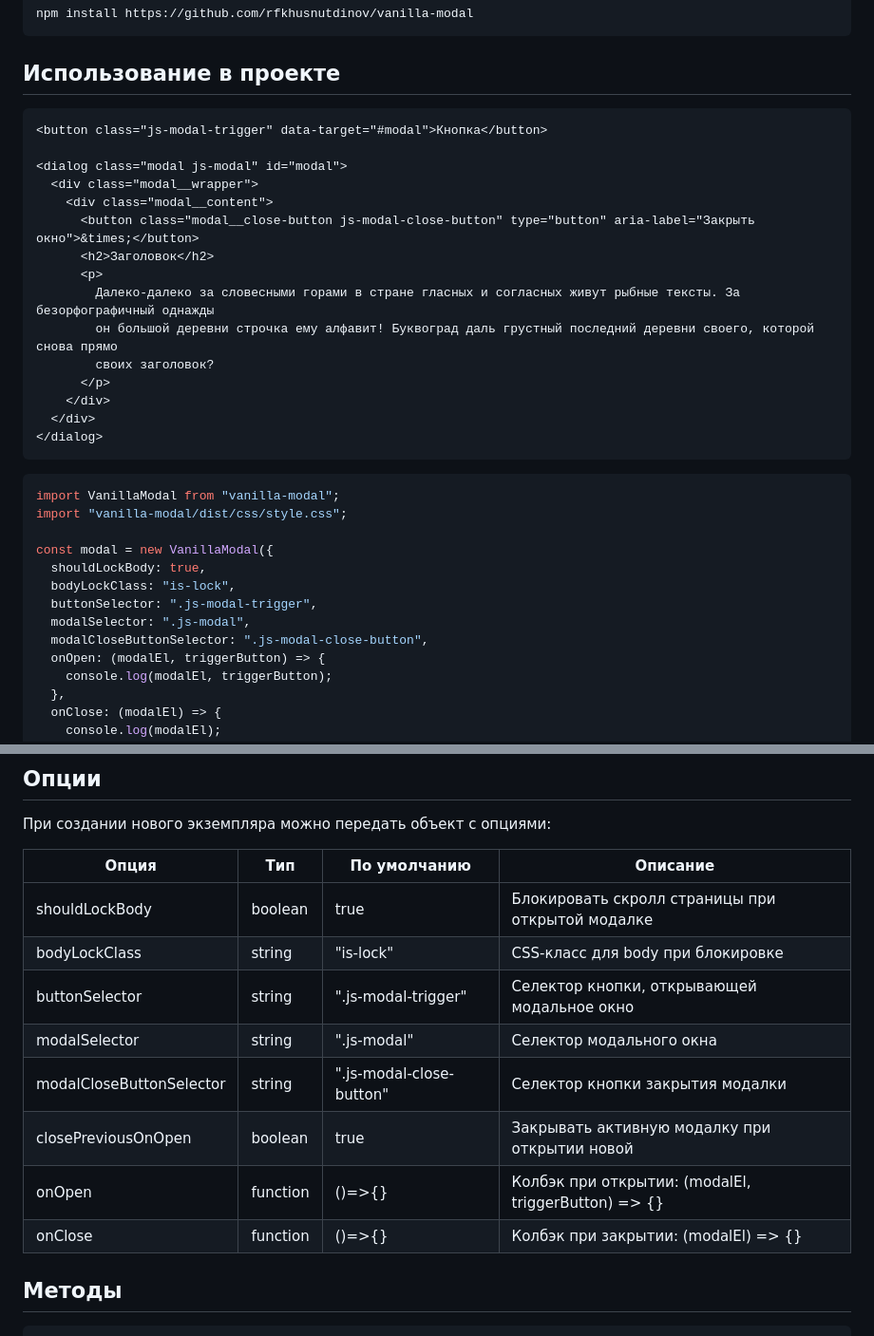
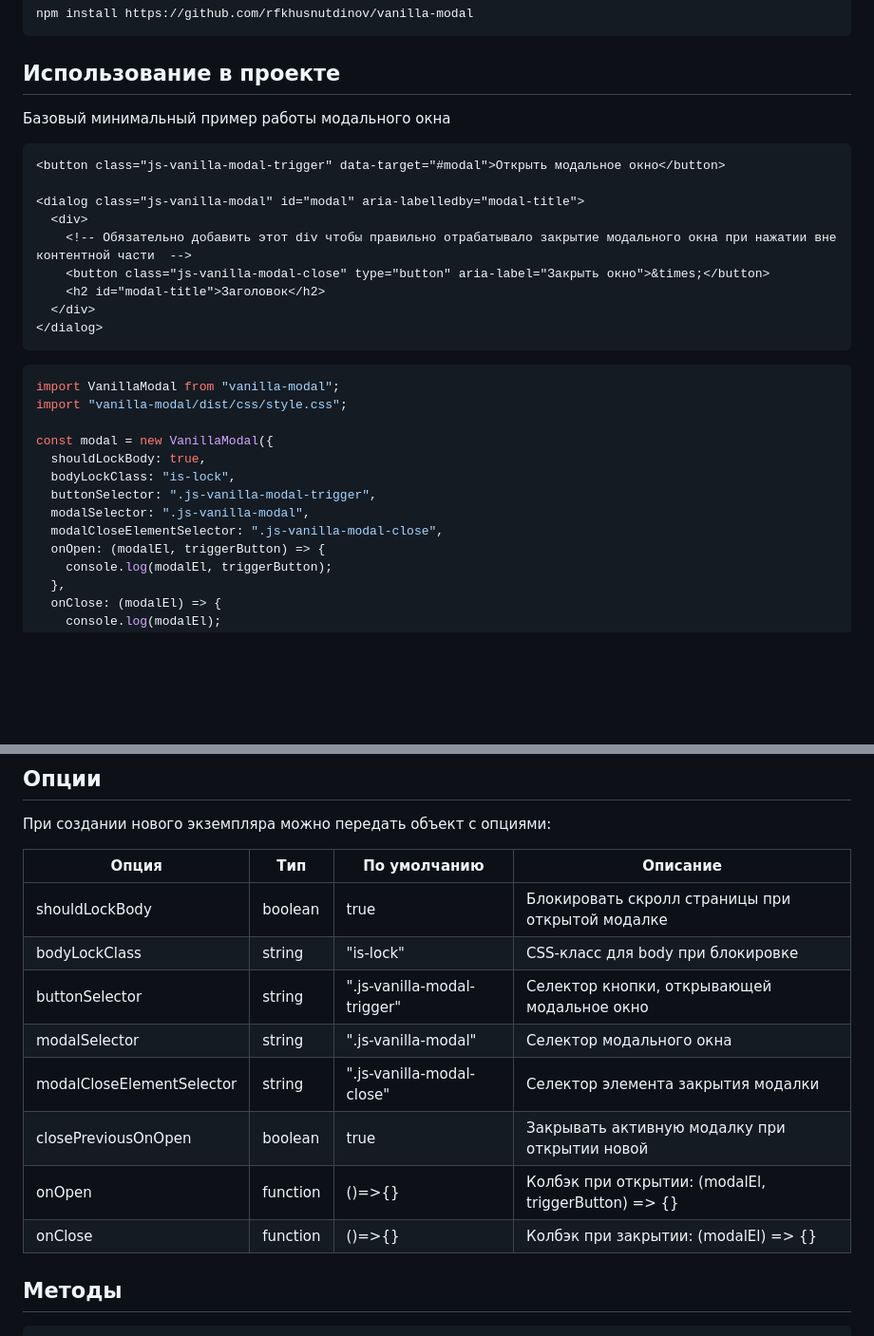
Before and after one commit to rfkhusnutdinov/vanilla-modal, a Markdown page: README.md, 2 parts joined by grey strips. Shown at 95% size. Rendered like a GitHub page; blank space fills up the shorter version.

````diff
--- a/README.md
+++ b/README.md
@@ -19,20 +19,16 @@ npm install https://github.com/rfkhusnutdinov/vanilla-modal
 
 ## Использование в проекте
 
+Базовый минимальный пример работы модального окна
+
 ```html
-<button class="js-modal-trigger" data-target="#modal">Кнопка</button>
+<button class="js-vanilla-modal-trigger" data-target="#modal">Открыть модальное окно</button>
 
-<dialog class="modal js-modal" id="modal">
-  <div class="modal__wrapper">
-    <div class="modal__content">
-      <button class="modal__close-button js-modal-close-button" type="button" aria-label="Закрыть окно">&times;</button>
-      <h2>Заголовок</h2>
-      <p>
-        Далеко-далеко за словесными горами в стране гласных и согласных живут рыбные тексты. За безорфографичный однажды
-        он большой деревни строчка ему алфавит! Буквоград даль грустный последний деревни своего, которой снова прямо
-        своих заголовок?
-      </p>
-    </div>
+<dialog class="js-vanilla-modal" id="modal" aria-labelledby="modal-title">
+  <div>
+    <!-- Обязательно добавить этот div чтобы правильно отрабатывало закрытие модального окна при нажатии вне контентной части  -->
+    <button class="js-vanilla-modal-close" type="button" aria-label="Закрыть окно">&times;</button>
+    <h2 id="modal-title">Заголовок</h2>
   </div>
 </dialog>
 ```
@@ -44,9 +40,9 @@ import "vanilla-modal/dist/css/style.css";
 const modal = new VanillaModal({
   shouldLockBody: true,
   bodyLockClass: "is-lock",
-  buttonSelector: ".js-modal-trigger",
-  modalSelector: ".js-modal",
-  modalCloseButtonSelector: ".js-modal-close-button",
+  buttonSelector: ".js-vanilla-modal-trigger",
+  modalSelector: ".js-vanilla-modal",
+  modalCloseElementSelector: ".js-vanilla-modal-close",
   onOpen: (modalEl, triggerButton) => {
     console.log(modalEl, triggerButton);
   },
@@ -60,16 +126,16 @@ const modal = new VanillaModal({
 
 При создании нового экземпляра можно передать объект с опциями:
 
-| Опция                    | Тип      | По умолчанию             | Описание                                            |
-| ------------------------ | -------- | ------------------------ | --------------------------------------------------- |
-| shouldLockBody           | boolean  | true                     | Блокировать скролл страницы при открытой модалке    |
-| bodyLockClass            | string   | "is-lock"                | CSS-класс для body при блокировке                   |
-| buttonSelector           | string   | ".js-modal-trigger"      | Селектор кнопки, открывающей модальное окно         |
-| modalSelector            | string   | ".js-modal"              | Селектор модального окна                            |
-| modalCloseButtonSelector | string   | ".js-modal-close-button" | Селектор кнопки закрытия модалки                    |
-| closePreviousOnOpen      | boolean  | true                     | Закрывать активную модалку при открытии новой       |
-| onOpen                   | function | ()=>{}                   | Колбэк при открытии: (modalEl, triggerButton) => {} |
-| onClose                  | function | ()=>{}                   | Колбэк при закрытии: (modalEl) => {}                |
+| Опция                     | Тип      | По умолчанию                | Описание                                            |
+| ------------------------- | -------- | --------------------------- | --------------------------------------------------- |
+| shouldLockBody            | boolean  | true                        | Блокировать скролл страницы при открытой модалке    |
+| bodyLockClass             | string   | "is-lock"                   | CSS-класс для body при блокировке                   |
+| buttonSelector            | string   | ".js-vanilla-modal-trigger" | Селектор кнопки, открывающей модальное окно         |
+| modalSelector             | string   | ".js-vanilla-modal"         | Селектор модального окна                            |
+| modalCloseElementSelector | string   | ".js-vanilla-modal-close"   | Селектор элемента закрытия модалки                  |
+| closePreviousOnOpen       | boolean  | true                        | Закрывать активную модалку при открытии новой       |
+| onOpen                    | function | ()=>{}                      | Колбэк при открытии: (modalEl, triggerButton) => {} |
+| onClose                   | function | ()=>{}                      | Колбэк при закрытии: (modalEl) => {}                |
 
 ## Методы
 
````
Also changed, not shown: other parts of README.md (+71 -1 lines).
